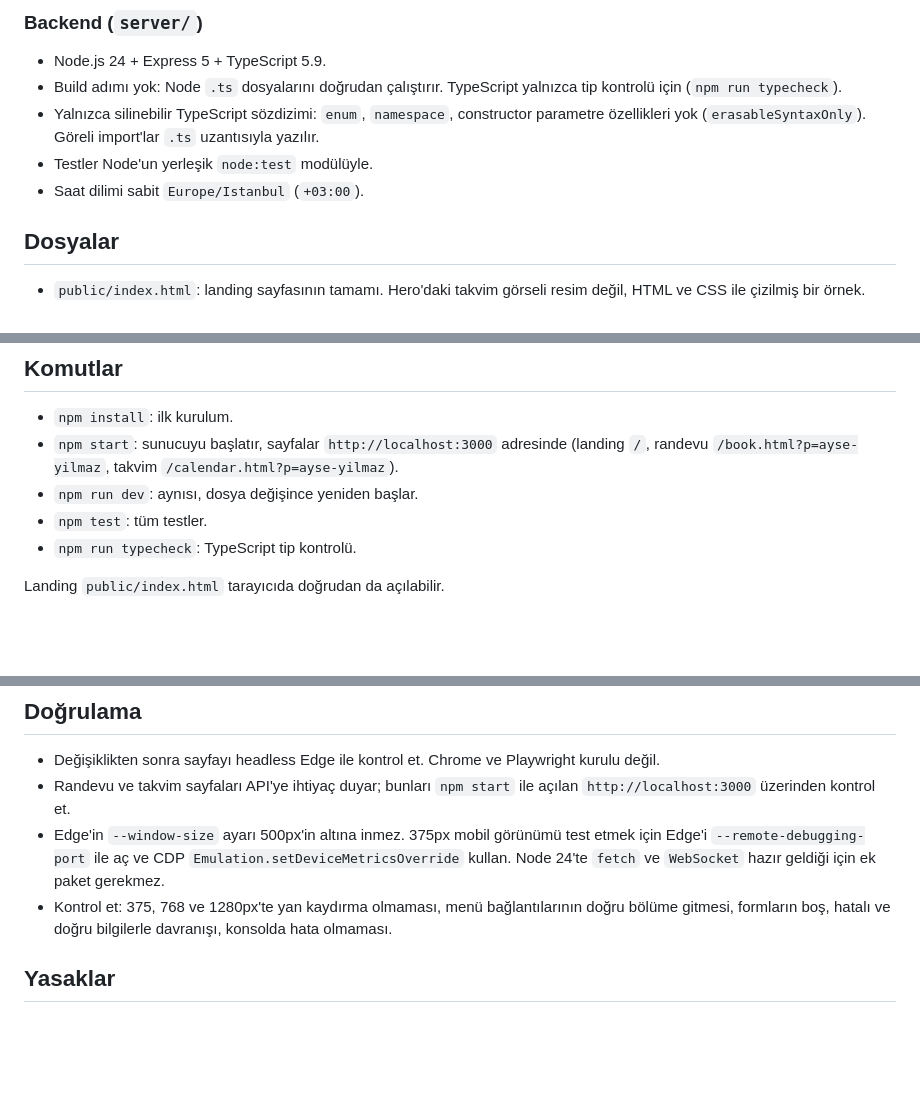
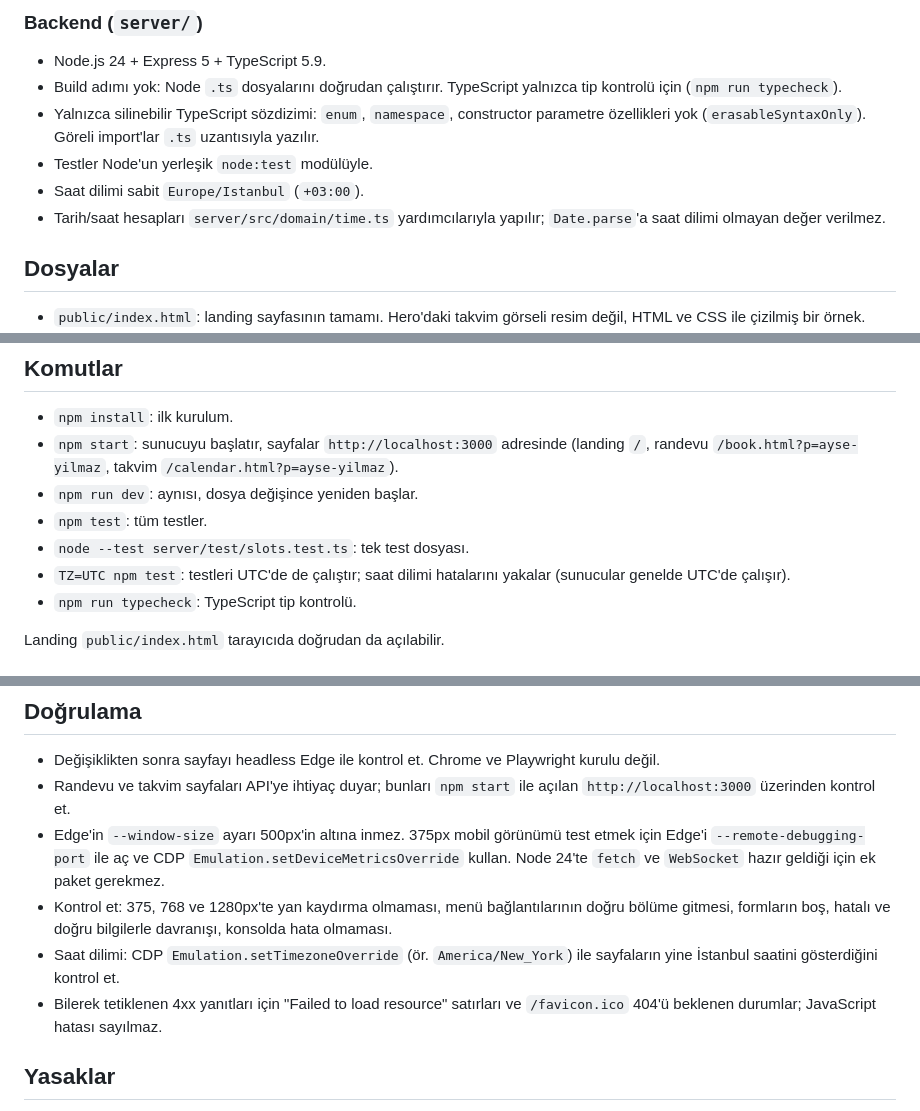
Before and after one commit to erhan-kocak/ritma, a Markdown page: CLAUDE.md, 3 parts joined by grey strips. GitHub-like rendering; blank space fills up the shorter version.

Commit message:
CLAUDE.md: test komutları, saat dilimi kuralı ve doğrulama notları
Co-Authored-By: Claude Opus 5.5 <noreply@anthropic.com>

```diff
--- a/CLAUDE.md
+++ b/CLAUDE.md
@@ -28,6 +28,7 @@ Sayfadaki tüm metinler ve API hata mesajları Türkçe.
 - Yalnızca silinebilir TypeScript sözdizimi: `enum`, `namespace`, constructor parametre özellikleri yok (`erasableSyntaxOnly`). Göreli import'lar `.ts` uzantısıyla yazılır.
 - Testler Node'un yerleşik `node:test` modülüyle.
 - Saat dilimi sabit `Europe/Istanbul` (`+03:00`).
+- Tarih/saat hesapları `server/src/domain/time.ts` yardımcılarıyla yapılır; `Date.parse`'a saat dilimi olmayan değer verilmez.
 
 ## Dosyalar
 
@@ -46,6 +47,8 @@ Express yalnızca `public/` klasörünü sunar; kök klasördeki dosyalar taray
 - `npm start`: sunucuyu başlatır, sayfalar `http://localhost:3000` adresinde (landing `/`, randevu `/book.html?p=ayse-yilmaz`, takvim `/calendar.html?p=ayse-yilmaz`).
 - `npm run dev`: aynısı, dosya değişince yeniden başlar.
 - `npm test`: tüm testler.
+- `node --test server/test/slots.test.ts`: tek test dosyası.
+- `TZ=UTC npm test`: testleri UTC'de de çalıştır; saat dilimi hatalarını yakalar (sunucular genelde UTC'de çalışır).
 - `npm run typecheck`: TypeScript tip kontrolü.
 
 Landing `public/index.html` tarayıcıda doğrudan da açılabilir.
@@ -67,6 +70,8 @@ Landing `public/index.html` tarayıcıda doğrudan da açılabilir.
 - Randevu ve takvim sayfaları API'ye ihtiyaç duyar; bunları `npm start` ile açılan `http://localhost:3000` üzerinden kontrol et.
 - Edge'in `--window-size` ayarı 500px'in altına inmez. 375px mobil görünümü test etmek için Edge'i `--remote-debugging-port` ile aç ve CDP `Emulation.setDeviceMetricsOverride` kullan. Node 24'te `fetch` ve `WebSocket` hazır geldiği için ek paket gerekmez.
 - Kontrol et: 375, 768 ve 1280px'te yan kaydırma olmaması, menü bağlantılarının doğru bölüme gitmesi, formların boş, hatalı ve doğru bilgilerle davranışı, konsolda hata olmaması.
+- Saat dilimi: CDP `Emulation.setTimezoneOverride` (ör. `America/New_York`) ile sayfaların yine İstanbul saatini gösterdiğini kontrol et.
+- Bilerek tetiklenen 4xx yanıtları için "Failed to load resource" satırları ve `/favicon.ico` 404'ü beklenen durumlar; JavaScript hatası sayılmaz.
 
 ## Yasaklar
 
```
